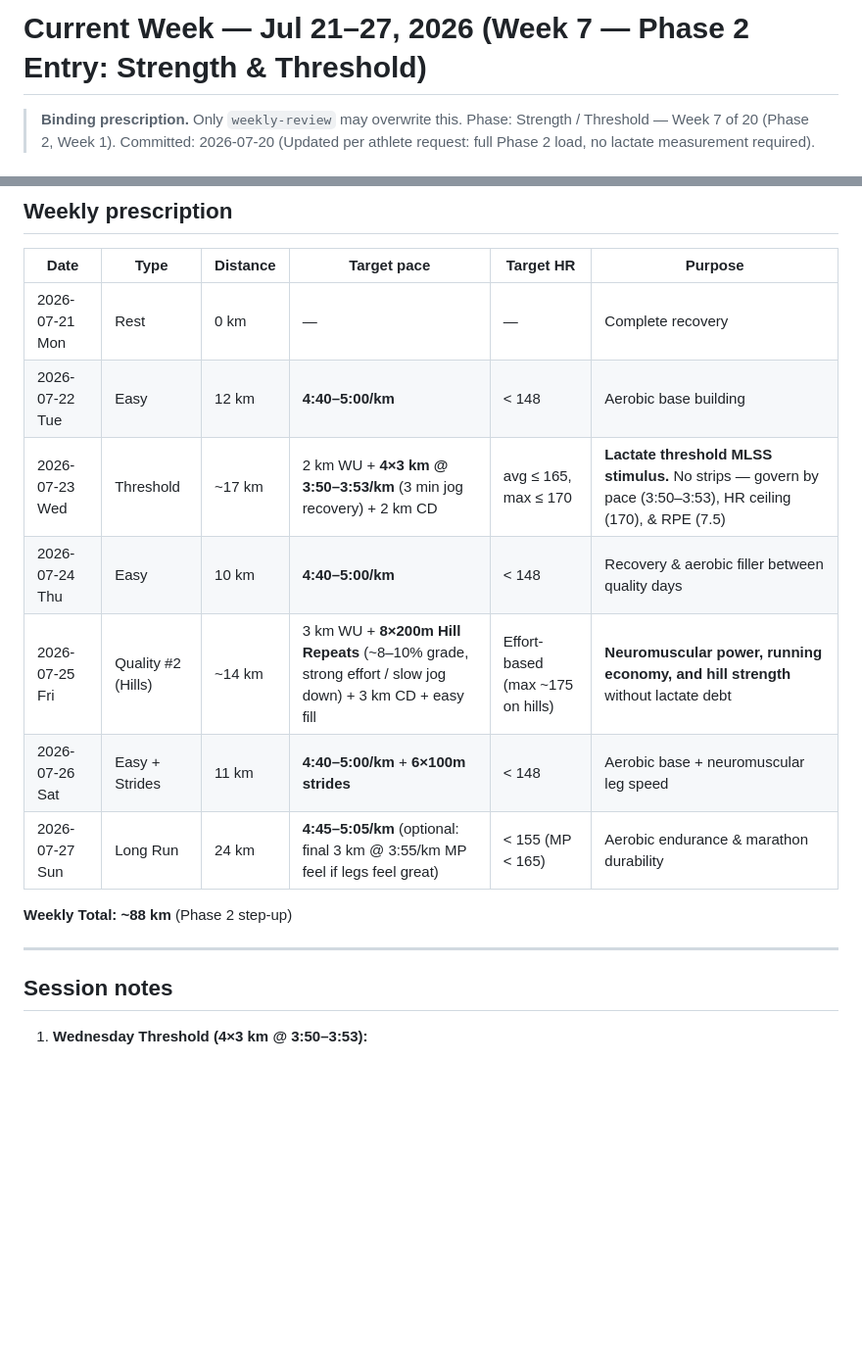
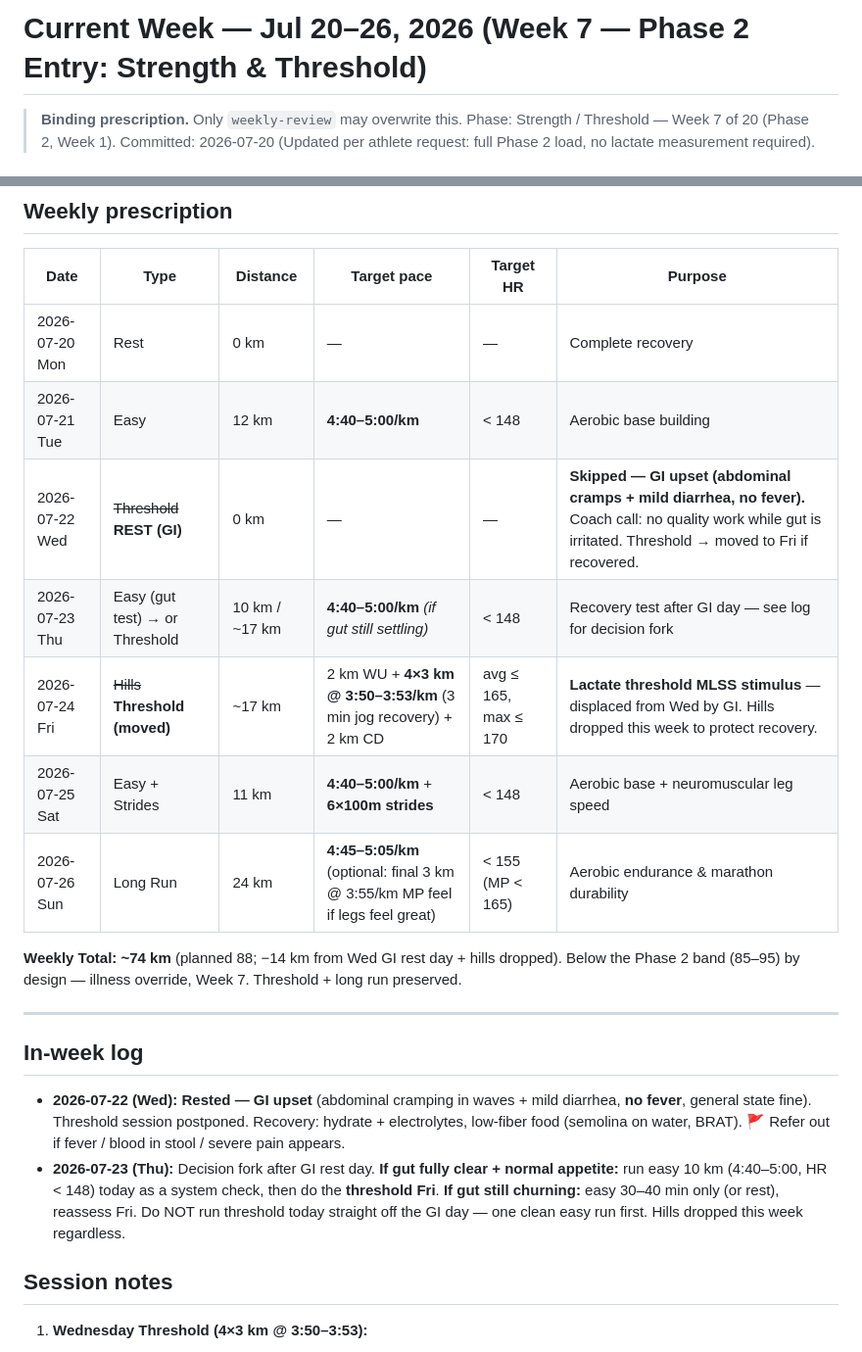
Before and after one commit to melentiev-e/aicoach, a Markdown page: plan/current-week.md, 2 parts joined by grey strips. Shown at 98% size. Drawn GitHub-style; blank space fills up the shorter version.

Commit message:
fix(plan): update week 7 dates and adjust training plan for GI upset

```diff
--- a/plan/current-week.md
+++ b/plan/current-week.md
@@ -1,4 +1,4 @@
-# Current Week — Jul 21–27, 2026 (Week 7 — Phase 2 Entry: Strength & Threshold)
+# Current Week — Jul 20–26, 2026 (Week 7 — Phase 2 Entry: Strength & Threshold)
 
 > **Binding prescription.** Only `weekly-review` may overwrite this.
 > Phase: Strength / Threshold — Week 7 of 20 (Phase 2, Week 1).
@@ -16,17 +16,22 @@
 
 | Date | Type | Distance | Target pace | Target HR | Purpose |
 |------|------|----------|-------------|-----------|---------|
-| 2026-07-21 Mon | Rest | 0 km | — | — | Complete recovery |
-| 2026-07-22 Tue | Easy | 12 km | **4:40–5:00/km** | < 148 | Aerobic base building |
-| 2026-07-23 Wed | Threshold | ~17 km | 2 km WU + **4×3 km @ 3:50–3:53/km** (3 min jog recovery) + 2 km CD | avg ≤ 165, max ≤ 170 | **Lactate threshold MLSS stimulus.** No strips — govern by pace (3:50–3:53), HR ceiling (170), & RPE (7.5) |
-| 2026-07-24 Thu | Easy | 10 km | **4:40–5:00/km** | < 148 | Recovery & aerobic filler between quality days |
-| 2026-07-25 Fri | Quality #2 (Hills) | ~14 km | 3 km WU + **8×200m Hill Repeats** (~8–10% grade, strong effort / slow jog down) + 3 km CD + easy fill | Effort-based (max ~175 on hills) | **Neuromuscular power, running economy, and hill strength** without lactate debt |
-| 2026-07-26 Sat | Easy + Strides | 11 km | **4:40–5:00/km** + **6×100m strides** | < 148 | Aerobic base + neuromuscular leg speed |
-| 2026-07-27 Sun | Long Run | 24 km | **4:45–5:05/km** (optional: final 3 km @ 3:55/km MP feel if legs feel great) | < 155 (MP < 165) | Aerobic endurance & marathon durability |
+| 2026-07-20 Mon | Rest | 0 km | — | — | Complete recovery |
+| 2026-07-21 Tue | Easy | 12 km | **4:40–5:00/km** | < 148 | Aerobic base building |
+| 2026-07-22 Wed | ~~Threshold~~ **REST (GI)** | 0 km | — | — | **Skipped — GI upset (abdominal cramps + mild diarrhea, no fever).** Coach call: no quality work while gut is irritated. Threshold → moved to Fri if recovered. |
+| 2026-07-23 Thu | Easy (gut test) → or Threshold | 10 km / ~17 km | **4:40–5:00/km** *(if gut still settling)* | < 148 | Recovery test after GI day — see log for decision fork |
+| 2026-07-24 Fri | ~~Hills~~ **Threshold (moved)** | ~17 km | 2 km WU + **4×3 km @ 3:50–3:53/km** (3 min jog recovery) + 2 km CD | avg ≤ 165, max ≤ 170 | **Lactate threshold MLSS stimulus** — displaced from Wed by GI. Hills dropped this week to protect recovery. |
+| 2026-07-25 Sat | Easy + Strides | 11 km | **4:40–5:00/km** + **6×100m strides** | < 148 | Aerobic base + neuromuscular leg speed |
+| 2026-07-26 Sun | Long Run | 24 km | **4:45–5:05/km** (optional: final 3 km @ 3:55/km MP feel if legs feel great) | < 155 (MP < 165) | Aerobic endurance & marathon durability |
 
-**Weekly Total: ~88 km** (Phase 2 step-up)
+**Weekly Total: ~74 km** (planned 88; −14 km from Wed GI rest day + hills dropped). Below the Phase 2 band (85–95) by design — illness override, Week 7. Threshold + long run preserved.
 
 ---
+
+## In-week log
+
+- **2026-07-22 (Wed):** **Rested — GI upset** (abdominal cramping in waves + mild diarrhea, **no fever**, general state fine). Threshold session postponed. Recovery: hydrate + electrolytes, low-fiber food (semolina on water, BRAT). 🚩 Refer out if fever / blood in stool / severe pain appears.
+- **2026-07-23 (Thu):** Decision fork after GI rest day. **If gut fully clear + normal appetite:** run easy 10 km (4:40–5:00, HR < 148) today as a system check, then do the **threshold Fri**. **If gut still churning:** easy 30–40 min only (or rest), reassess Fri. Do NOT run threshold today straight off the GI day — one clean easy run first. Hills dropped this week regardless.
 
 ## Session notes
 
```
